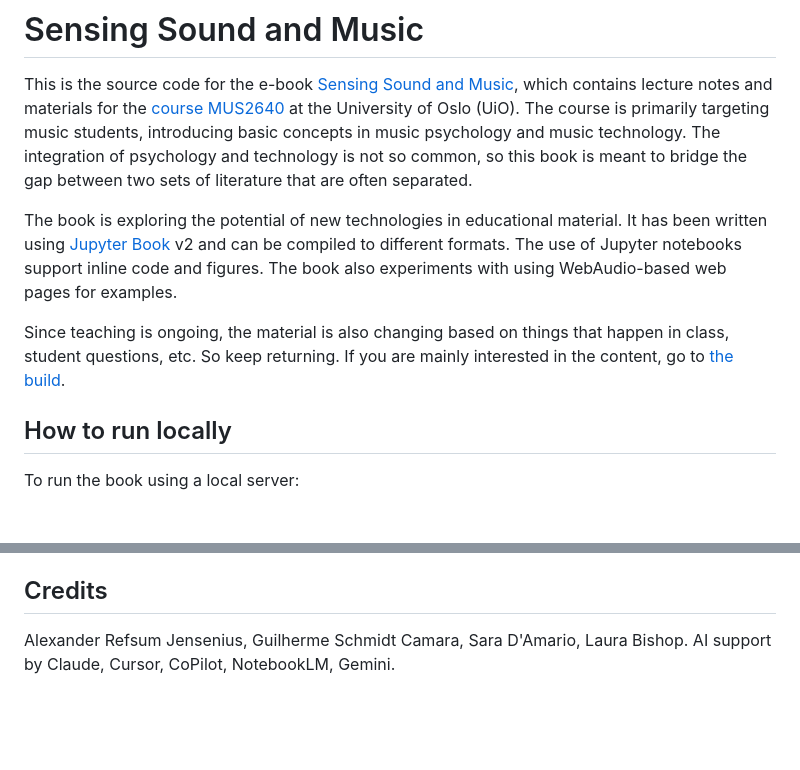
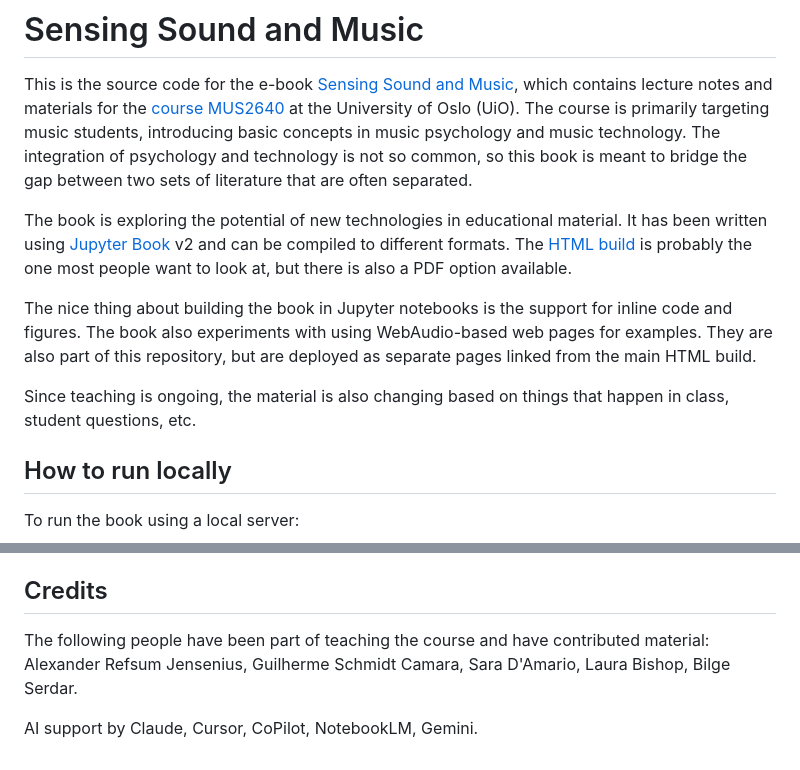
Before and after one commit to fourMs/sensingsoundandmusic, a Markdown page: README.md, 2 parts joined by grey strips. Rendered like a GitHub page; blank space fills up the shorter version.

```diff
--- a/README.md
+++ b/README.md
@@ -2,9 +2,11 @@
 
 This is the source code for the e-book [Sensing Sound and Music](https://fourms.github.io/sensingsoundandmusic/), which contains lecture notes and materials for the [course MUS2640](https://www.uio.no/studier/emner/hf/imv/MUS2640/) at the University of Oslo (UiO). The course is primarily targeting music students, introducing basic concepts in music psychology and music technology. The integration of psychology and technology is not so common, so this book is meant to bridge the gap between two sets of literature that are often separated.
 
-The book is exploring the potential of new technologies in educational material. It has been written using [Jupyter Book](https://jupyterbook.org/) v2 and can be compiled to different formats. The use of Jupyter notebooks support inline code and figures. The book also experiments with using WebAudio-based web pages for examples.
+The book is exploring the potential of new technologies in educational material. It has been written using [Jupyter Book](https://jupyterbook.org/) v2 and can be compiled to different formats. The [HTML build](https://fourms.github.io/sensingsoundandmusic/) is probably the one most people want to look at, but there is also a PDF option available.
 
-Since teaching is ongoing, the material is also changing based on things that happen in class, student questions, etc. So keep returning. If you are mainly interested in the content, go to [the build](https://fourms.github.io/sensingsoundandmusic/).
+The nice thing about building the book in Jupyter notebooks is the support for inline code and figures. The book also experiments with using WebAudio-based web pages for examples. They are also part of this repository, but are deployed as separate pages linked from the main HTML build.
+
+Since teaching is ongoing, the material is also changing based on things that happen in class, student questions, etc.
 
 ## How to run locally
 
@@ -66,4 +68,6 @@ See `beamer/README.md` for the theme settings and per-deck notes.
 
 ## Credits
 
-Alexander Refsum Jensenius, Guilherme Schmidt Camara, Sara D'Amario, Laura Bishop. AI support by Claude, Cursor, CoPilot, NotebookLM, Gemini.
+The following people have been part of teaching the course and have contributed material: Alexander Refsum Jensenius, Guilherme Schmidt Camara, Sara D'Amario, Laura Bishop, Bilge Serdar.
+
+AI support by Claude, Cursor, CoPilot, NotebookLM, Gemini.
```
